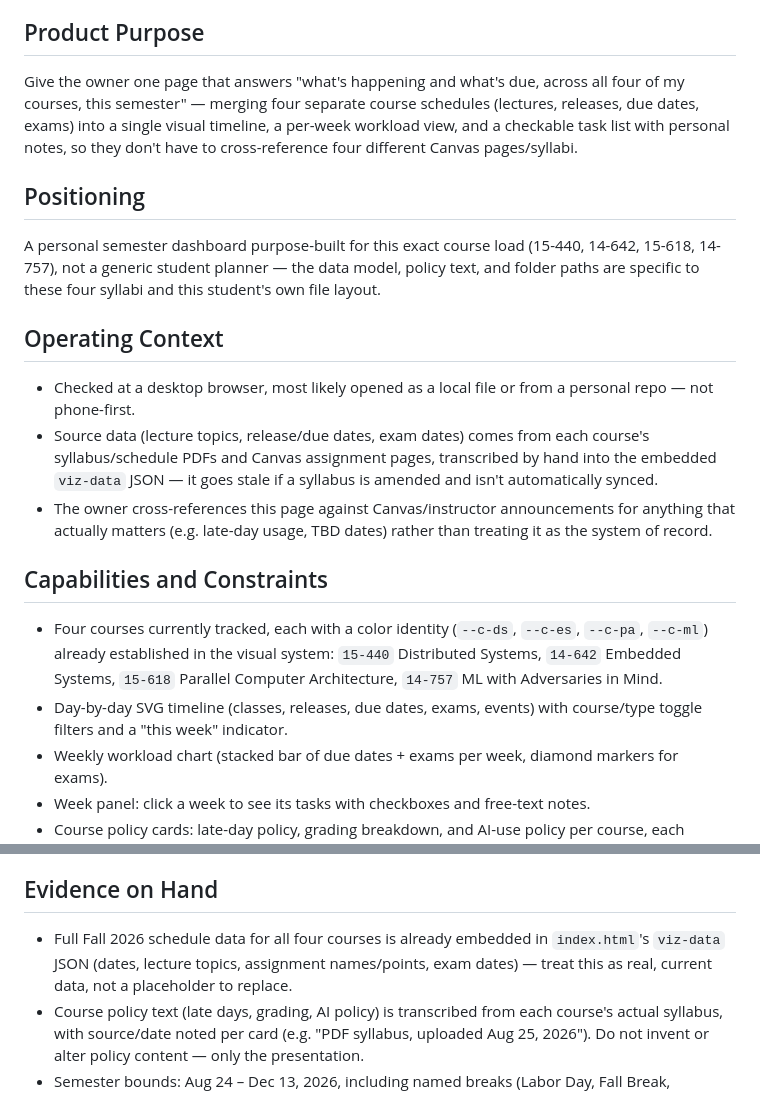
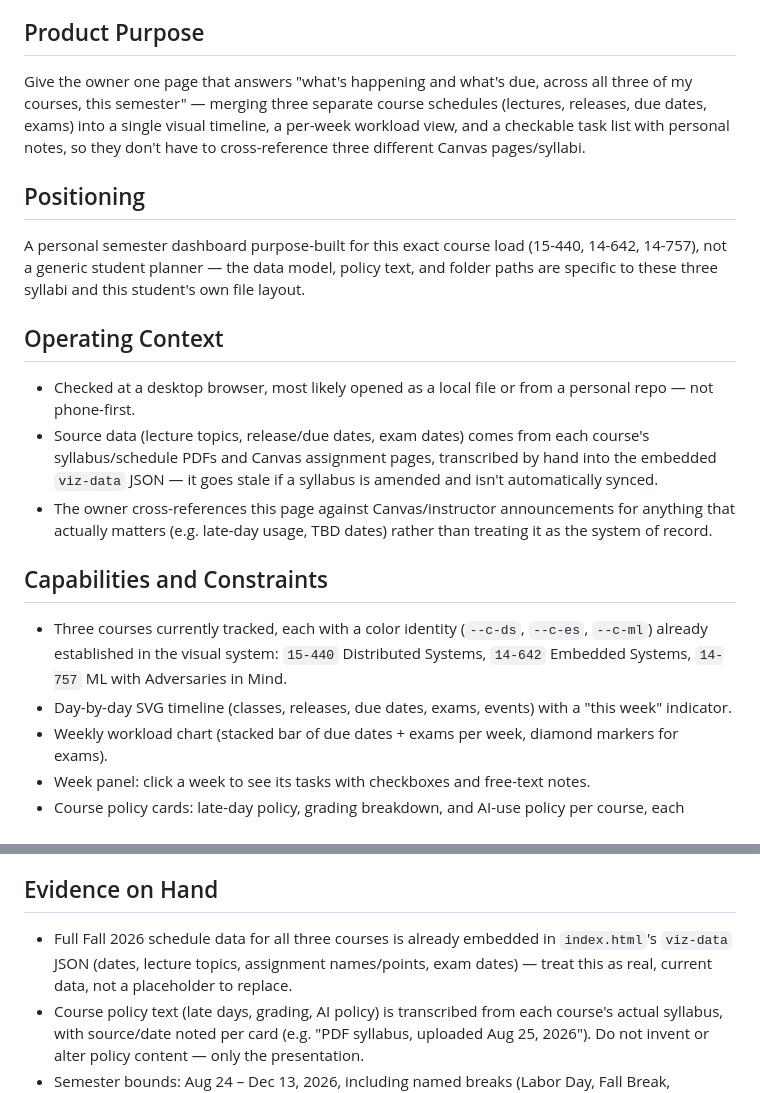
Before and after one commit to nepali-prabhat/cmu-f26-summary, a Markdown page: PRODUCT.md, 2 parts joined by grey strips. GitHub-like rendering.

```diff
--- a/PRODUCT.md
+++ b/PRODUCT.md
@@ -16,11 +16,11 @@ A single user: the site owner, a CMU student, planning their own Fall 2026 semes
 
 ## Product Purpose
 
-Give the owner one page that answers "what's happening and what's due, across all four of my courses, this semester" — merging four separate course schedules (lectures, releases, due dates, exams) into a single visual timeline, a per-week workload view, and a checkable task list with personal notes, so they don't have to cross-reference four different Canvas pages/syllabi.
+Give the owner one page that answers "what's happening and what's due, across all three of my courses, this semester" — merging three separate course schedules (lectures, releases, due dates, exams) into a single visual timeline, a per-week workload view, and a checkable task list with personal notes, so they don't have to cross-reference three different Canvas pages/syllabi.
 
 ## Positioning
 
-A personal semester dashboard purpose-built for this exact course load (15-440, 14-642, 15-618, 14-757), not a generic student planner — the data model, policy text, and folder paths are specific to these four syllabi and this student's own file layout.
+A personal semester dashboard purpose-built for this exact course load (15-440, 14-642, 14-757), not a generic student planner — the data model, policy text, and folder paths are specific to these three syllabi and this student's own file layout.
 
 ## Operating Context
 
@@ -30,8 +30,8 @@ A personal semester dashboard purpose-built for this exact course load (15-440,
 
 ## Capabilities and Constraints
 
-- Four courses currently tracked, each with a color identity (`--c-ds`, `--c-es`, `--c-pa`, `--c-ml`) already established in the visual system: `15-440` Distributed Systems, `14-642` Embedded Systems, `15-618` Parallel Computer Architecture, `14-757` ML with Adversaries in Mind.
-- Day-by-day SVG timeline (classes, releases, due dates, exams, events) with course/type toggle filters and a "this week" indicator.
+- Three courses currently tracked, each with a color identity (`--c-ds`, `--c-es`, `--c-ml`) already established in the visual system: `15-440` Distributed Systems, `14-642` Embedded Systems, `14-757` ML with Adversaries in Mind.
+- Day-by-day SVG timeline (classes, releases, due dates, exams, events) with a "this week" indicator.
 - Weekly workload chart (stacked bar of due dates + exams per week, diamond markers for exams).
 - Week panel: click a week to see its tasks with checkboxes and free-text notes.
 - Course policy cards: late-day policy, grading breakdown, and AI-use policy per course, each sourced/dated.
@@ -41,7 +41,7 @@ A personal semester dashboard purpose-built for this exact course load (15-440,
 
 ## Evidence on Hand
 
-- Full Fall 2026 schedule data for all four courses is already embedded in `index.html`'s `viz-data` JSON (dates, lecture topics, assignment names/points, exam dates) — treat this as real, current data, not a placeholder to replace.
+- Full Fall 2026 schedule data for all three courses is already embedded in `index.html`'s `viz-data` JSON (dates, lecture topics, assignment names/points, exam dates) — treat this as real, current data, not a placeholder to replace.
 - Course policy text (late days, grading, AI policy) is transcribed from each course's actual syllabus, with source/date noted per card (e.g. "PDF syllabus, uploaded Aug 25, 2026"). Do not invent or alter policy content — only the presentation.
 - Semester bounds: Aug 24 – Dec 13, 2026, including named breaks (Labor Day, Fall Break, Democracy Day, Thanksgiving).
 
```
Also changed, not shown: README.md (+25 -6 lines), screenshot.png, 3 other files.
